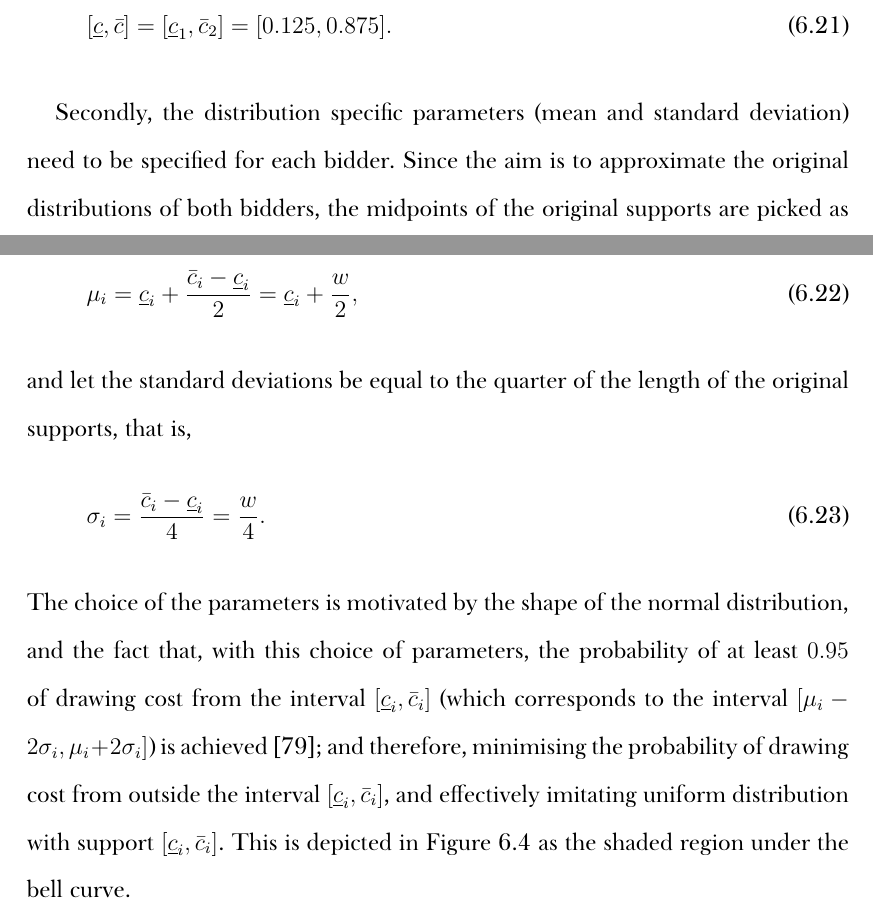
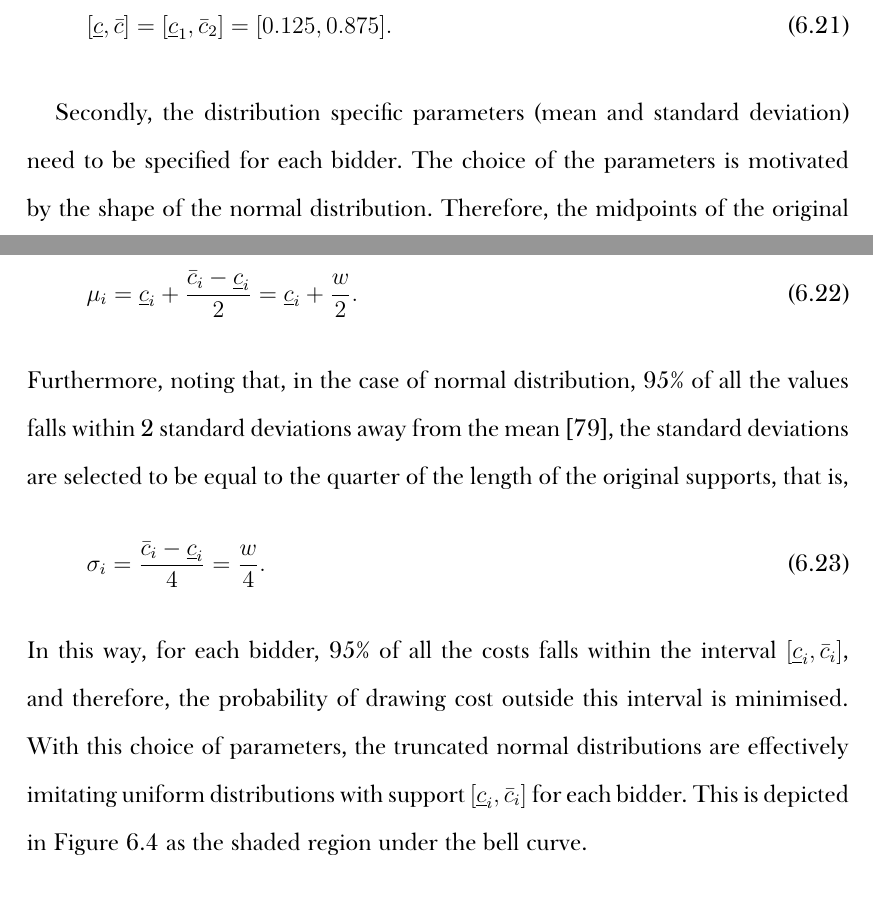
Before and after one commit to kubkon/Thesis, a LaTeX thesis (Thesis.tex, which reads Approximation/Approximation.tex): two parts of pages 127 and 128 of 180, joined at a grey line, cut so that both start at the same text. Compiled offline with XeLaTeX; a missing font is replaced by an installed copy or a similar font.

Commit message:
Rephrase the choice of parameters for the truncated normals.

```diff
--- a/Approximation/Approximation.tex
+++ b/Approximation/Approximation.tex
@@ -237,15 +237,15 @@ for bidder 2, while the common support is given by
   \label{fig:modelling_params_approximation}
 \end{figure}
 
-Secondly, the distribution specific parameters (mean and standard deviation) need to be specified for each bidder. Since the aim is to approximate the original distributions of both bidders, the midpoints of the original supports are picked as means for both bidders, that is,
+Secondly, the distribution specific parameters (mean and standard deviation) need to be specified for each bidder. The choice of the parameters is motivated by the shape of the normal distribution. Therefore, the midpoints of the original supports are picked as means for both bidders, that is,
 \begin{equation}
-  \mu_i = \underline{c}_i + \frac{\bar{c}_i - \underline{c}_i}{2} = \underline{c}_i + \frac{w}{2},
+  \mu_i = \underline{c}_i + \frac{\bar{c}_i - \underline{c}_i}{2} = \underline{c}_i + \frac{w}{2}.
 \end{equation}
-and let the standard deviations be equal to the quarter of the length of the original supports, that is,
+Furthermore, noting that, in the case of normal distribution, 95\% of all the values falls within 2 standard deviations away from the mean~\cite{JohnsonNormal1994}, the standard deviations are selected to be equal to the quarter of the length of the original supports, that is,
 \begin{equation}
   \sigma_i = \frac{\bar{c}_i - \underline{c}_i}{4} = \frac{w}{4}.
 \end{equation}
-The choice of the parameters is motivated by the shape of the normal distribution, and the fact that, with this choice of parameters, the probability of at least $0.95$ of drawing cost from the interval $[\underline{c}_i, \bar{c}_i]$ (which corresponds to the interval $[\mu_i - 2\sigma_i, \mu_i + 2\sigma_i]$) is achieved~\cite{JohnsonNormal1994}; and therefore, minimising the probability of drawing cost from outside the interval $[\underline{c}_i, \bar{c}_i]$, and effectively imitating uniform distribution with support $[\underline{c}_i, \bar{c}_i]$. This is depicted in Figure~\ref{fig:modelling_params_approximation} as the shaded region under the bell curve.
+In this way, for each bidder, 95\% of all the costs falls within the interval $[\underline{c}_i, \bar{c}_i]$, and therefore, the probability of drawing cost outside this interval is minimised. With this choice of parameters, the truncated normal distributions are effectively imitating uniform distributions with support $[\underline{c}_i, \bar{c}_i]$ for each bidder. This is depicted in Figure~\ref{fig:modelling_params_approximation} as the shaded region under the bell curve.
 
 \begin{table}[t]
   \caption{Numerical values of the chosen truncated normal distribution parameters}
```
